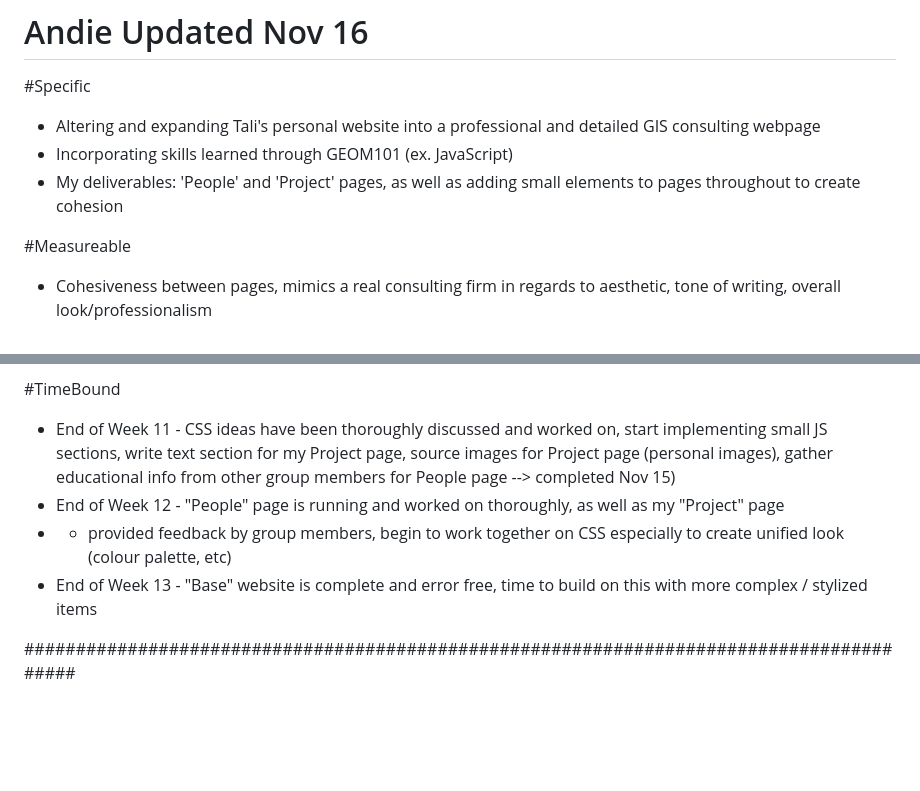
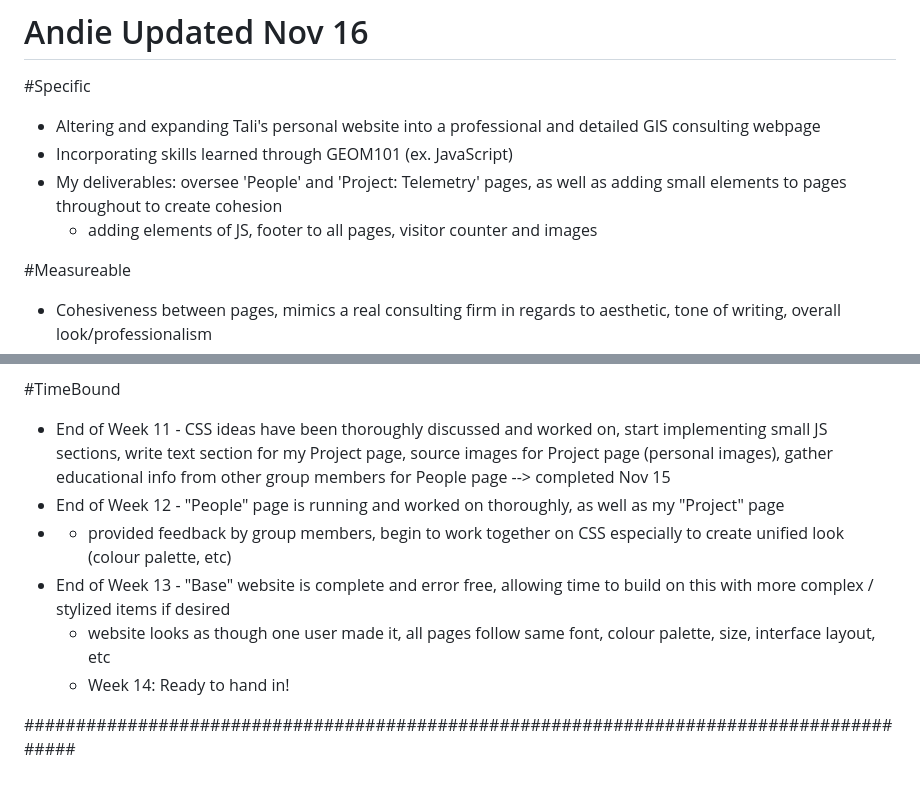
Before and after one commit to aherstek/a3web, a Markdown page: group.md, 2 parts joined by grey strips. GitHub-like rendering; blank space fills up the shorter version.

```diff
--- a/group.md
+++ b/group.md
@@ -73,7 +73,8 @@ Time-bound
 #Specific
 - Altering and expanding Tali's personal website into a professional and detailed GIS consulting webpage
 - Incorporating skills learned through GEOM101 (ex. JavaScript)
-- My deliverables: 'People' and 'Project' pages, as well as adding small elements to pages throughout to create cohesion
+- My deliverables: oversee 'People' and 'Project: Telemetry' pages, as well as adding small elements to pages throughout to create cohesion
+    - adding elements of JS, footer to all pages, visitor counter and images
 
 #Measureable
 - Cohesiveness between pages, mimics a real consulting firm in regards to aesthetic, tone of writing, overall look/professionalism
@@ -92,9 +93,11 @@ Time-bound
     - Easy to follow, view, read etc - being accessible for wide audience and appealing with no errors in code to disrupt viewers experience
 
 #TimeBound
-- End of Week 11 - CSS ideas have been thoroughly discussed and worked on, start implementing small JS sections, write text section for my Project page, source images for Project page (personal images), gather educational info from other group members for People page -->  completed Nov 15)
+- End of Week 11 - CSS ideas have been thoroughly discussed and worked on, start implementing small JS sections, write text section for my Project page, source images for Project page (personal images), gather educational info from other group members for People page -->  completed Nov 15
 - End of Week 12 - "People" page is running and worked on thoroughly, as well as my "Project" page
 -   - provided feedback by group members, begin to work together on CSS especially to create unified look (colour palette, etc)
-- End of Week 13 - "Base" website is complete and error free, time to build on this with more complex / stylized items
+- End of Week 13 - "Base" website is complete and error free, allowing time to build on this with more complex / stylized items if desired
+  - website looks as though one user made it, all pages follow same font, colour palette, size, interface layout, etc
+  - Week 14: Ready to hand in!
 
 #########################################################################################
```
